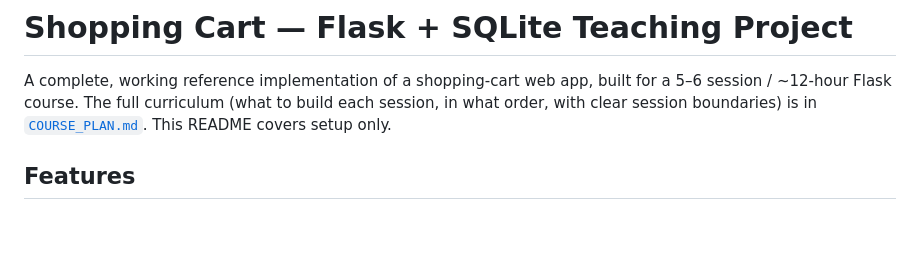
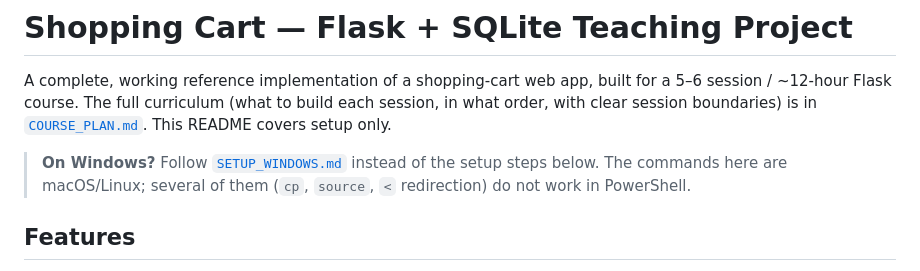
Before and after one commit to reachsatyavs/student-dev-utilities, a Markdown page: python/shoppingCart/README.md, the part around the change. Rendered like a GitHub page; blank space fills up the shorter version.

```diff
--- a/python/shoppingCart/README.md
+++ b/python/shoppingCart/README.md
@@ -4,6 +4,10 @@ A complete, working reference implementation of a shopping-cart web app, built
 for a 5–6 session / ~12-hour Flask course. The full curriculum (what to build
 each session, in what order, with clear session boundaries) is in
 [`COURSE_PLAN.md`](./COURSE_PLAN.md). This README covers setup only.
+
+> **On Windows?** Follow [`SETUP_WINDOWS.md`](./SETUP_WINDOWS.md) instead of
+> the setup steps below. The commands here are macOS/Linux; several of them
+> (`cp`, `source`, `<` redirection) do not work in PowerShell.
 
 ## Features
 
```
Also changed, not shown: python/shoppingCart/SETUP_WINDOWS.md (added, +223 -0 lines).
